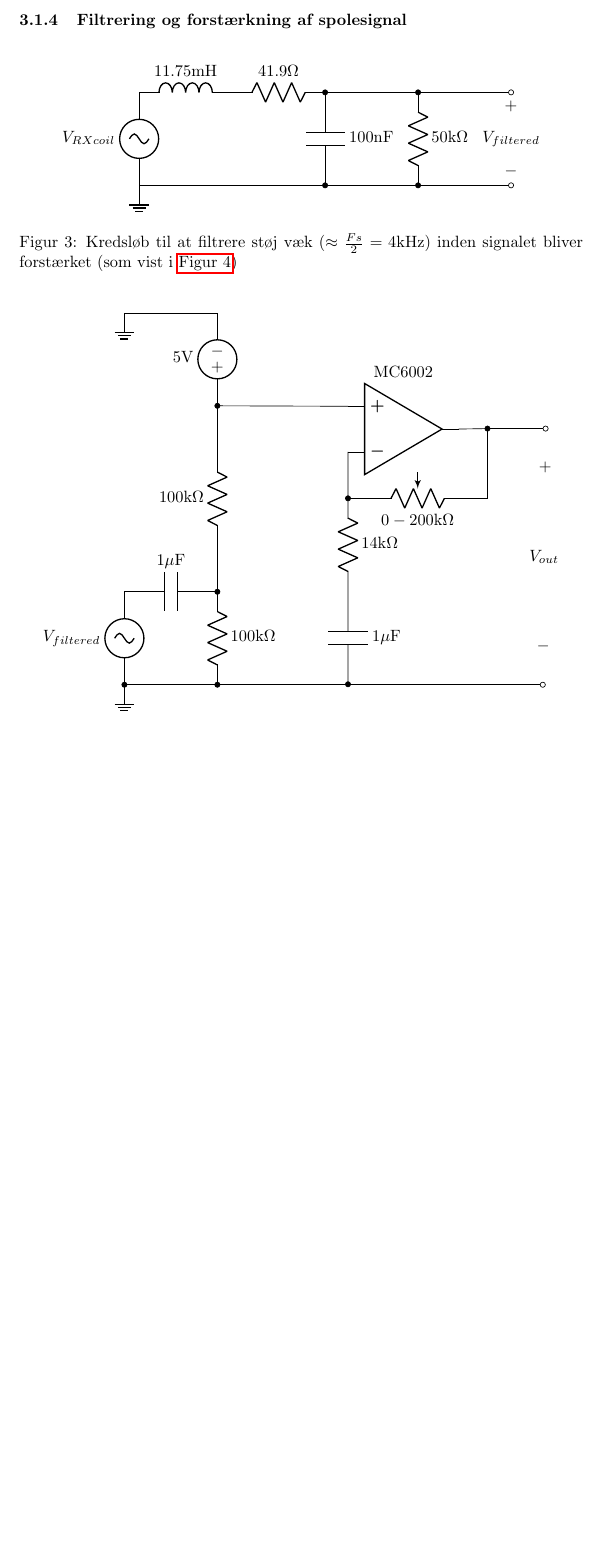
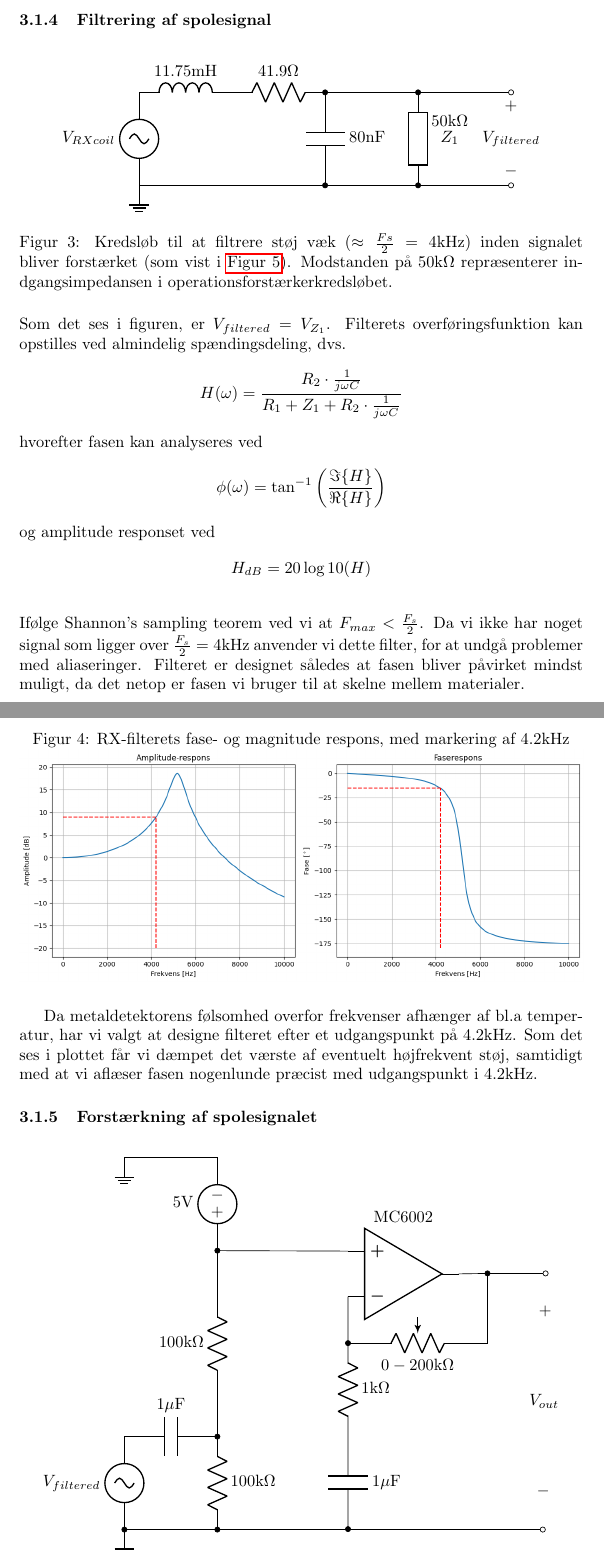
Before and after one commit to SebastianSoerensen/Metaldetektor, a LaTeX document (Rapport metaldetektorprojekt.tex): part of page 6 of 8 before the commit and two parts of pages 6 and 7 of 10 after it, the two joined at a grey line, cut so that both start at the same text, the shorter picture padded with empty space. Compiled offline with pdfLaTeX.

Commit message:
Opdateret rapport

```diff
--- a/Rapport metaldetektorprojekt.tex
+++ b/Rapport metaldetektorprojekt.tex
@@ -234,20 +234,32 @@ thick,
 				\item Modstanden $R_7$ repræsenterer den ohmske modstand i TX-spolen.
 				\item Dioderne $D_1$ og $D_2$ beskytter kredsløbet fra den induserede spænding i spolen.
 			\end{itemize}
-		\subsubsection{Filtrering og forstærkning af spolesignal}
+		\subsubsection{Filtrering af spolesignal}
 			\begin{figure}[H]
 				\centering
 				\begin{circuitikz}[american]
 					\draw (0,0) node[ground]{} to [sV,l=$V_{RX coil}$] ++ (0,2) to [L=$11.75\text{mH}$] 	++(2,0) to [R=$41.9\Omega$]++(2,0)
-					coordinate(N1) to [short,-*]++(0,0) to [C=$100\text{nF}$]++(0,-2) to 	[short,-*]++(0,0);
-					\draw (N1) --++(2,0) coordinate (Vout) to [R=$50\text{k}\Omega$]++(0,-2) to 	[short,-*]++(0,0)coordinate(VR) to (0,0);
+					coordinate(N1) to [short,-*]++(0,0) to [C=$80\text{nF}$]++(0,-2) to 	[short,-*]++(0,0);
+					\draw (N1) --++(2,0) coordinate (Vout) to [generic={\shortstack{$50\text{k}\Omega$\\$Z_1$}}]++(0,-2) to 	[short,-*]++(0,0)coordinate(VR) to (0,0);
 					\draw (Vout) to [short,-*]++(0,0) --++(2,0) to node[ocirc]{}++(0,0) 	coordinate(V+);
 					\draw (VR) --++(2,0) to node[ocirc]{}++(0,0) coordinate(V-);
 					\draw (V+) to [open,v=$V_{filtered}$] (V-);
 				\end{circuitikz}
-				\caption{Kredsløb til at filtrere støj væk ($\approx\frac{Fs}{2}=4\text{kHz}$) inden signalet bliver forstærket (som vist i \autoref{fig:OPAMP})}
+				\caption{Kredsløb til at filtrere støj væk ($\approx\frac{Fs}{2}=4\text{kHz}$) inden signalet bliver forstærket (som vist i \autoref{fig:OPAMP}). Modstanden på $50\text{k}\Omega$ repræsenterer indgangsimpedansen i operationsforstærkerkredsløbet.}
 				\label{fig:RXfilter}
 			\end{figure}
+			Som det ses i figuren, er $V_{filtered}=V_{Z_1}$. Filterets overføringsfunktion kan opstilles ved almindelig spændingsdeling, dvs. $$H(\omega)=\frac{R_2\cdot\frac{1}{j\omega C}} {R_1+Z_1+R_2\cdot\frac{1}{j\omega C}}$$ hvorefter fasen kan analyseres ved $$\phi(\omega)=\tan^{-1}\left(\frac{\Im\{H\}}{\Re\{H\}}\right)$$
+			og amplitude responset ved $$H_{dB}=20\log10(H)$$
+			\newline
+			Ifølge Shannon's sampling teorem ved vi at $F_{max}<\frac{F_s}{2}$. Da vi ikke har noget signal som ligger over $\frac{F_s}{2}=4\text{kHz}$ anvender vi dette filter, for at undgå problemer med aliaseringer. Filteret er designet således at fasen bliver påvirket mindst muligt, da det netop er fasen vi bruger til at skelne mellem materialer.
+				\begin{figure}[H]
+					\caption{RX-filterets fase- og magnitude respons, med markering af 4.2kHz}
+					\label{fig:dft-plot1}
+					\includegraphics[width=\textwidth]{"DFT plot1"}
+				\end{figure}
+			Da metaldetektorens følsomhed overfor frekvenser afhænger af bl.a temperatur, har vi valgt at designe filteret efter et udgangspunkt på $4.2\text{kHz}$. Som det ses i plottet får vi dæmpet det værste af eventuelt højfrekvent støj, samtidigt med at vi aflæser fasen nogenlunde præcist med udgangspunkt i $4.2\text{kHz}$.
+
+			\subsubsection{Forstærkning af spolesignalet}
 				\begin{figure}[H]
 					\centering
 					\begin{circuitikz}[american]
@@ -259,7 +271,7 @@ thick,
 						\draw (0,-2) to ++(9,0) to node[ocirc]{}++(0,0) coordinate(Vout-);
 						\draw (6,3.5) node[op amp,yscale=-1,label=south:MC6002] (opamp){};
 						\draw (opamp.+) to (N2);
-						\draw (opamp.-) to [short,-*]++(0,-1) coordinate(N3) to 		[R=$14\text{k}\Omega$]++(0,-2) to [C=$1\mu\text{F}$]++(0,-2) to [short,-*]++(0,0);
+						\draw (opamp.-) to [short,-*]++(0,-1) coordinate(N3) to 		[R=$1\text{k}\Omega$]++(0,-2) to [C=$1\mu\text{F}$]++(0,-2) to [short,-*]++(0,0);
 						\draw (N3) to [potentiometer,l_=$0-200\text{k}\Omega$] ++(3,0) to [short,-*]++(0,1.5) 		coordinate(Vo);
 						\draw (Vo) to (opamp.out);
 						\draw (Vo) --++(1.25,0) to node[ocirc]{}++(0,0) coordinate(Vout+);
```
Also changed, not shown: DFT plot1.png (added), Rapport metaldetektorprojekt.pdf, Rapport metaldetektorprojekt.tex (43 more changed lines), 5 other files.
